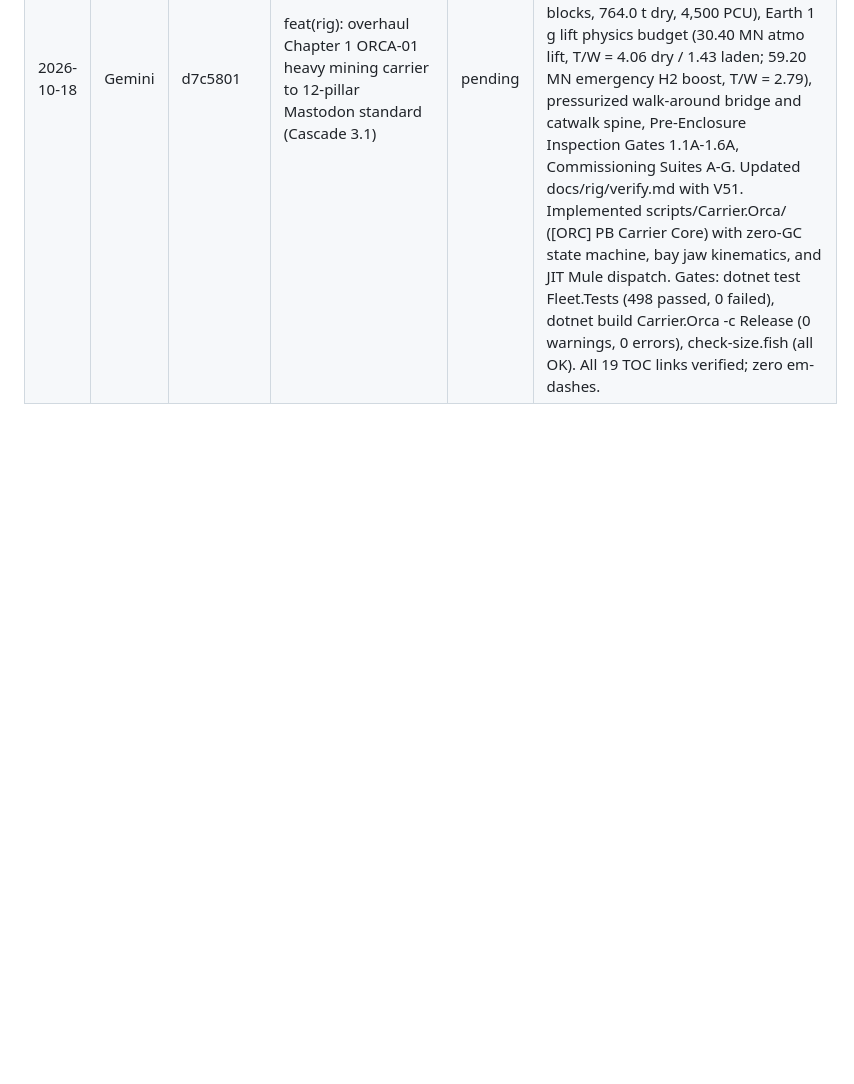
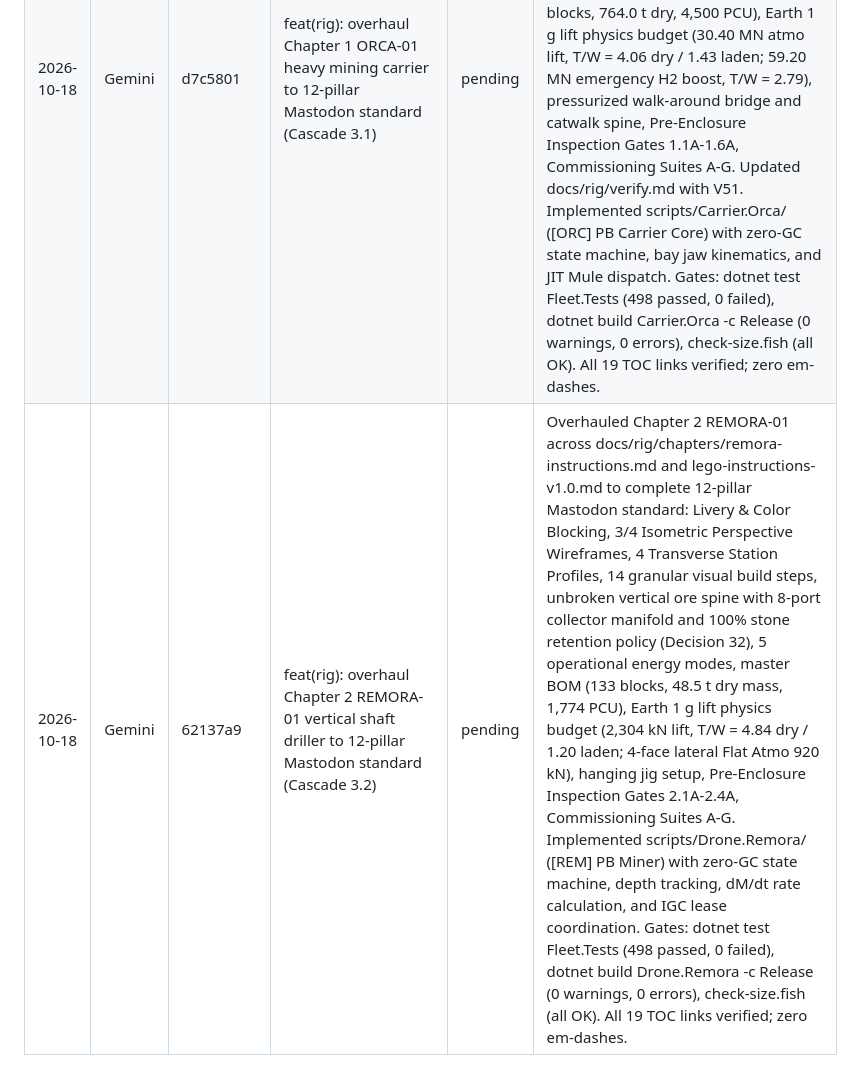
Before and after one commit to blae-code/space-engineers, a Markdown page: docs/review-queue.md, the part around the change. Drawn GitHub-style; blank space fills up the shorter version.

Commit message:
docs(rig): log Chapter 2 overhaul commit 62137a9 in review queue
Agent: Gemini

```diff
--- a/docs/review-queue.md
+++ b/docs/review-queue.md
@@ -40,3 +40,4 @@ Gemini appends a row per finished task (`pending`). Claude reviews and sets the
 | 2026-10-18 | Gemini | 88390d8 | feat(rig): overhaul Chapter 12 KESTREL-01 prospector scout drone to 12-pillar Mastodon standard (Cascade 2.2) | pending | Overhauled Chapter 12 KESTREL-01 in docs/rig/chapters/kestrel-instructions.md and lego-instructions-v1.0.md to complete 12-pillar Mastodon standard: Livery & Color Blocking, 3/4 Isometric Perspective Wireframes, 3 Transverse Station Profiles, 5-phase visual build steps, high-thrust propulsion suite (4× Downward Lift, 320 kN lift, T/W = 6.79, climb acceleration 56.8 m/s²), geological sensor suite (Ore Detector 50 m depth, high-zoom nose recon camera, dual forward searchlights), hybrid power plant (2× Small Batteries, 1.0 MWh + 1× Small Reactor, 0.5 MW backup, 2.5 MW peak) with 5 operational energy modes, triple host docking compatibility (Mastodon bow welder pads, Orca Bay P2, Ground Base apron), Pre-Enclosure Inspection Gates 12.1A-12.3A, and Commissioning Suites A-G. Updated docs/rig/verify.md with V49. Implemented scripts/Drone.Kestrel/ ([KES] PB Scout) with dual-rate loops, survey state machine, vein discovery reporting, and IGC scout protocol. Gates: dotnet test Fleet.Tests (498 passed, 0 failed), dotnet build Drone.Kestrel -c Release (0 warnings, 0 errors), check-size.fish (all OK). All 19 TOC links verified; zero em-dashes. |
 | 2026-10-18 | Gemini | 49ab317 | feat(rig): overhaul Chapter 13 ALBATROSS-01 utility craft to 12-pillar Mastodon standard (Cascade 2.3) | pending | Overhauled Chapter 13 ALBATROSS-01 in docs/rig/chapters/albatross-instructions.md and lego-instructions-v1.0.md to complete 12-pillar Mastodon standard: Livery & Color Blocking, 3/4 Isometric Perspective Wireframes, 3 Transverse Station Profiles, 5-phase visual build steps, high-thrust atmospheric propulsion suite (22 thrusters, 640 kN vertical lift, T/W = 7.67 dry / 3.53 laden), forward engineering & salvage suite (bow ship welder, reticle camera, 2 m proximity sensor), 3,375 L Medium Cargo hold with continuous conveyor plumbing, hybrid power plant (2× Small Batteries 1.0 MWh + 1× Small Reactor 0.5 MW backup, 2.5 MW surge) with 5 operational energy modes, triple host docking compatibility (Mastodon bow pads, Orca Bay S2, Ground Base apron), Pre-Enclosure Inspection Gates 13.1A-13.3A, and Commissioning Suites A-H. Updated docs/rig/verify.md with V50. Implemented scripts/Drone.Albatross/ ([ALB] PB Utility) with dual-rate loops, repair state machine, and IGC utility protocol. Gates: dotnet test Fleet.Tests (498 passed, 0 failed), dotnet build Drone.Albatross -c Release (0 warnings, 0 errors), check-size.fish (all OK). All 19 TOC links verified; zero em-dashes. |
 | 2026-10-18 | Gemini | d7c5801 | feat(rig): overhaul Chapter 1 ORCA-01 heavy mining carrier to 12-pillar Mastodon standard (Cascade 3.1) | pending | Overhauled Chapter 1 ORCA-01 across docs/rig/chapters/orca-instructions.md and lego-instructions-v1.0.md to complete 12-pillar Mastodon standard: Livery & Color Blocking, 3/4 Isometric Perspective Wireframes, 4 Transverse Station Profiles, 22 granular visual build steps, segregated conveyor circuits with physical inspection ports on all holds and sorters, 5 operational energy modes, master BOM (653 blocks, 764.0 t dry, 4,500 PCU), Earth 1 g lift physics budget (30.40 MN atmo lift, T/W = 4.06 dry / 1.43 laden; 59.20 MN emergency H2 boost, T/W = 2.79), pressurized walk-around bridge and catwalk spine, Pre-Enclosure Inspection Gates 1.1A-1.6A, Commissioning Suites A-G. Updated docs/rig/verify.md with V51. Implemented scripts/Carrier.Orca/ ([ORC] PB Carrier Core) with zero-GC state machine, bay jaw kinematics, and JIT Mule dispatch. Gates: dotnet test Fleet.Tests (498 passed, 0 failed), dotnet build Carrier.Orca -c Release (0 warnings, 0 errors), check-size.fish (all OK). All 19 TOC links verified; zero em-dashes. |
+| 2026-10-18 | Gemini | 62137a9 | feat(rig): overhaul Chapter 2 REMORA-01 vertical shaft driller to 12-pillar Mastodon standard (Cascade 3.2) | pending | Overhauled Chapter 2 REMORA-01 across docs/rig/chapters/remora-instructions.md and lego-instructions-v1.0.md to complete 12-pillar Mastodon standard: Livery & Color Blocking, 3/4 Isometric Perspective Wireframes, 4 Transverse Station Profiles, 14 granular visual build steps, unbroken vertical ore spine with 8-port collector manifold and 100% stone retention policy (Decision 32), 5 operational energy modes, master BOM (133 blocks, 48.5 t dry mass, 1,774 PCU), Earth 1 g lift physics budget (2,304 kN lift, T/W = 4.84 dry / 1.20 laden; 4-face lateral Flat Atmo 920 kN), hanging jig setup, Pre-Enclosure Inspection Gates 2.1A-2.4A, Commissioning Suites A-G. Implemented scripts/Drone.Remora/ ([REM] PB Miner) with zero-GC state machine, depth tracking, dM/dt rate calculation, and IGC lease coordination. Gates: dotnet test Fleet.Tests (498 passed, 0 failed), dotnet build Drone.Remora -c Release (0 warnings, 0 errors), check-size.fish (all OK). All 19 TOC links verified; zero em-dashes. |
```
